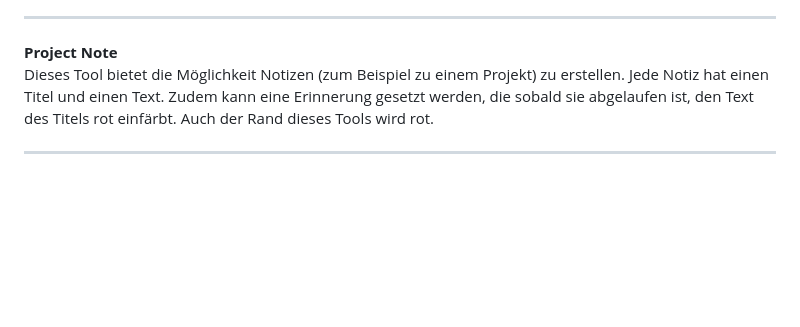
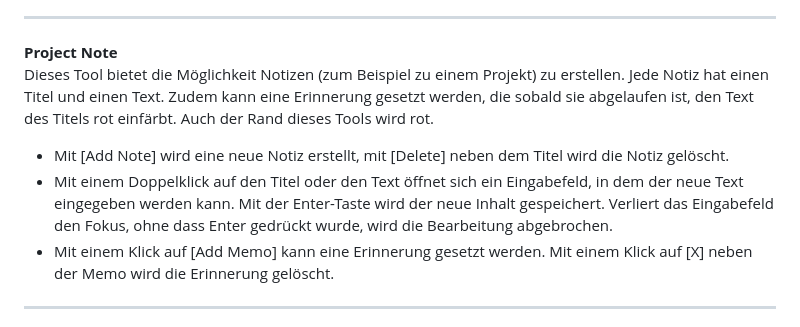
Before and after one commit to Nora404/quickTools, a Markdown page: README.md, the part around the change. Rendered like a GitHub page; blank space fills up the shorter version.

Commit message:
add more readme

```diff
--- a/README.md
+++ b/README.md
@@ -31,6 +31,9 @@ Dieses Tool bietet für jeden Eintrag zwei Stoppuhren: Eine misst die gesamte Ze
 
 **Project Note**
 Dieses Tool bietet die Möglichkeit Notizen (zum Beispiel zu einem Projekt) zu erstellen. Jede Notiz hat einen Titel und einen Text. Zudem kann eine Erinnerung gesetzt werden, die sobald sie abgelaufen ist, den Text des Titels rot einfärbt. Auch der Rand dieses Tools wird rot.
+- Mit [Add Note] wird eine neue Notiz erstellt, mit [Delete] neben dem Titel wird die Notiz gelöscht.
+- Mit einem Doppelklick auf den Titel oder den Text öffnet sich ein Eingabefeld, in dem der neue Text eingegeben werden kann. Mit der Enter-Taste wird der neue Inhalt gespeichert. Verliert das Eingabefeld den Fokus, ohne dass Enter gedrückt wurde, wird die Bearbeitung abgebrochen.
+- Mit einem Klick auf [Add Memo] kann eine Erinnerung gesetzt werden. Mit einem Klick auf [X] neben der Memo wird die Erinnerung gelöscht.
 
 ---
 
```
